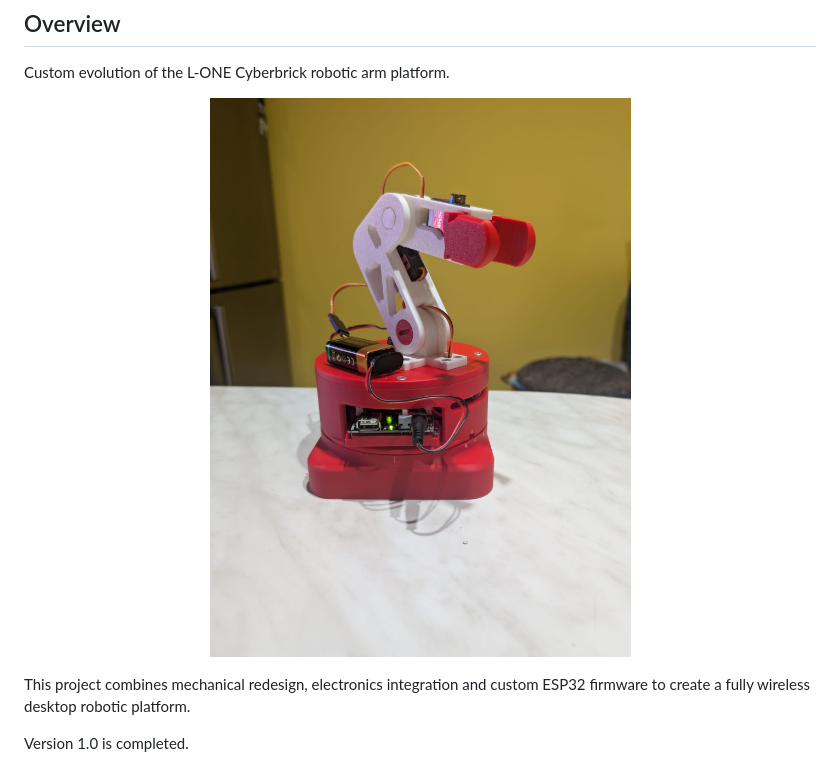
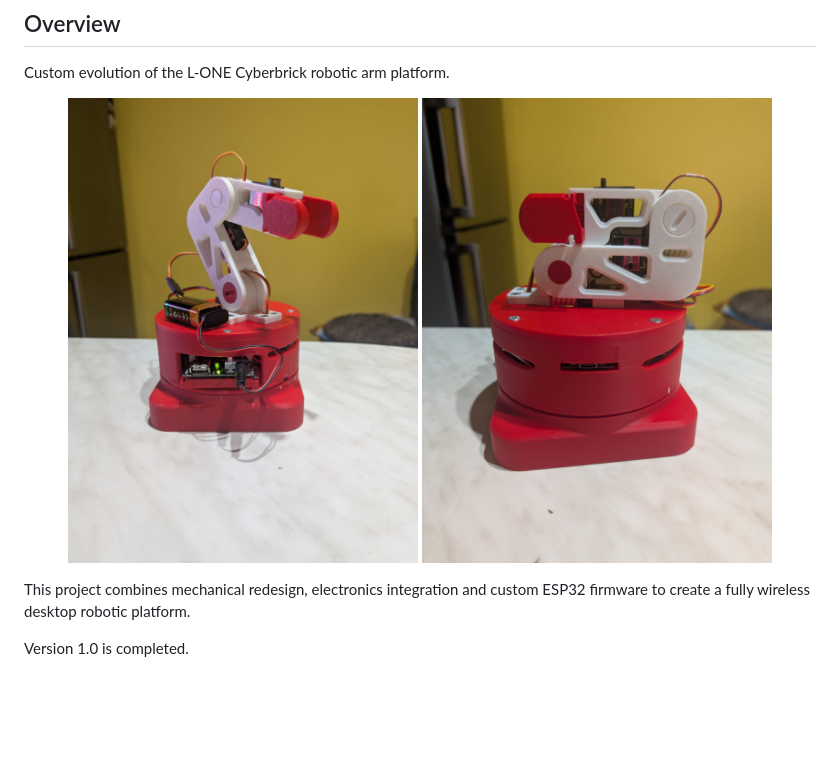
Before and after one commit to castellucci5/esp32-robotic-arm-platform, a Markdown page: README.md, the part around the change. Rendered like a GitHub page; blank space fills up the shorter version.

```diff
--- a/README.md
+++ b/README.md
@@ -6,7 +6,8 @@ Custom evolution of the L-ONE Cyberbrick robotic arm platform.
 
 <p align="center">
   <a href="images/Robot_overview.jpeg">
-    <img src="images/Robot_overview.jpeg" width="500">
+    <img src="images/Robot_overview.jpeg" width="350">
+    <img src="images/Robot_overview_2.jpeg" width="350">
   </a>
 </p>
 
```
